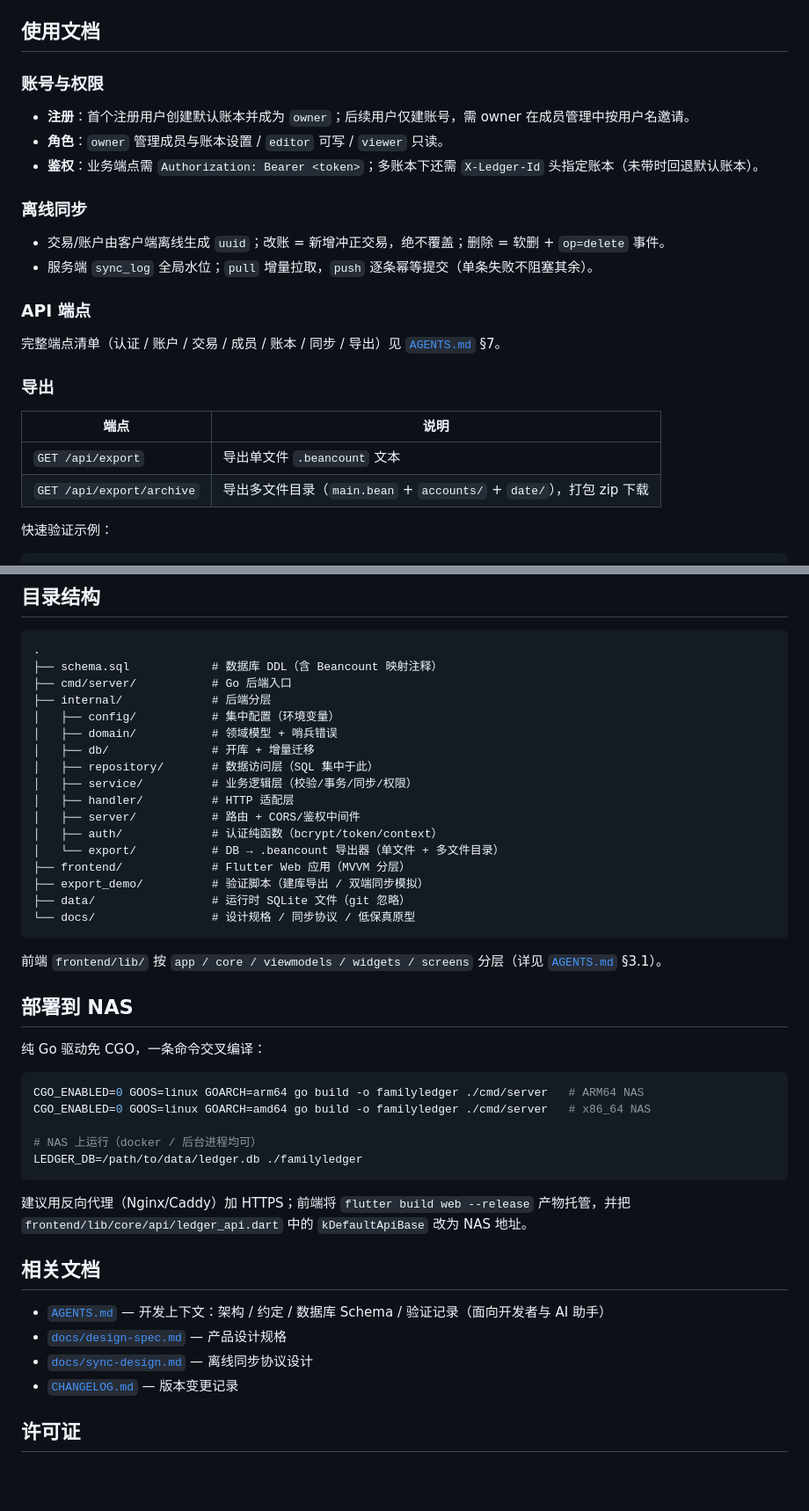
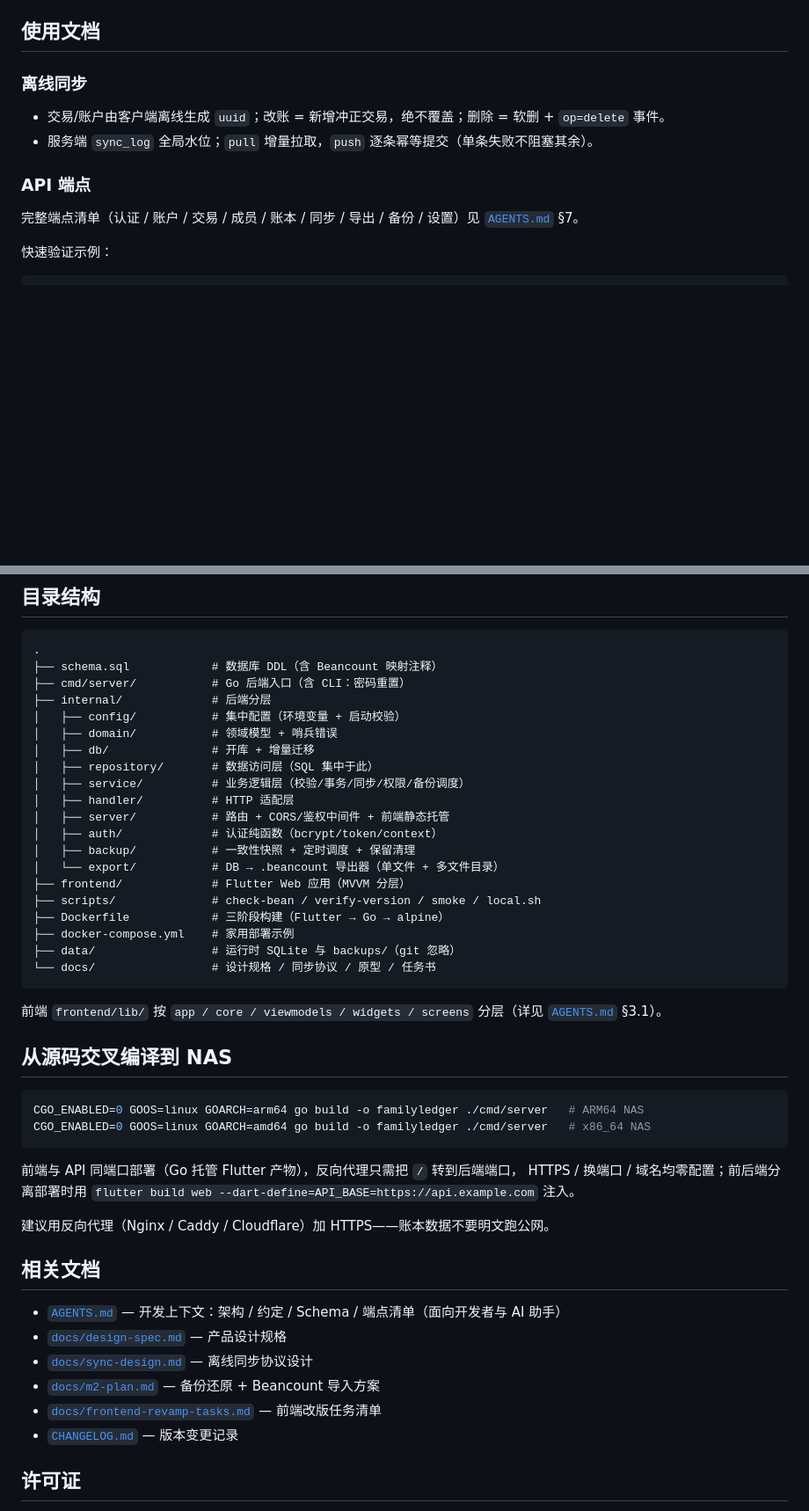
Before and after one commit to quewen08/MoneyMint, a Markdown page: README.md, 2 parts joined by grey strips. Shown at 88% size. Drawn GitHub-style; blank space fills up the shorter version.

````diff
--- a/README.md
+++ b/README.md
@@ -70,11 +132,5 @@ python3 -m venv .venv
 
 ## 使用文档
-
-### 账号与权限
-
-- **注册**：首个注册用户创建默认账本并成为 `owner`；后续用户仅建账号，需 owner 在成员管理中按用户名邀请。
-- **角色**：`owner` 管理成员与账本设置 / `editor` 可写 / `viewer` 只读。
-- **鉴权**：业务端点需 `Authorization: Bearer <token>`；多账本下还需 `X-Ledger-Id` 头指定账本（未带时回退默认账本）。
 
 ### 离线同步
 
@@ -83,14 +139,7 @@ python3 -m venv .venv
 
 ### API 端点
 
-完整端点清单（认证 / 账户 / 交易 / 成员 / 账本 / 同步 / 导出）见 [`AGENTS.md`](AGENTS.md) §7。
-
-### 导出
-
-| 端点 | 说明 |
-|---|---|
-| `GET /api/export` | 导出单文件 `.beancount` 文本 |
-| `GET /api/export/archive` | 导出多文件目录（`main.bean` + `accounts/` + `date/`），打包 zip 下载 |
+完整端点清单（认证 / 账户 / 交易 / 成员 / 账本 / 同步 / 导出 / 备份 / 设置）见 [`AGENTS.md`](AGENTS.md) §7。
 
 快速验证示例：
 
@@ -122,45 +171,48 @@ curl -s $B/api/export -H "$AUTH" -o data/family.beancount
 ```
 .
 ├── schema.sql            # 数据库 DDL（含 Beancount 映射注释）
-├── cmd/server/           # Go 后端入口
+├── cmd/server/           # Go 后端入口（含 CLI：密码重置）
 ├── internal/             # 后端分层
-│   ├── config/           # 集中配置（环境变量）
+│   ├── config/           # 集中配置（环境变量 + 启动校验）
 │   ├── domain/           # 领域模型 + 哨兵错误
 │   ├── db/               # 开库 + 增量迁移
 │   ├── repository/       # 数据访问层（SQL 集中于此）
-│   ├── service/          # 业务逻辑层（校验/事务/同步/权限）
+│   ├── service/          # 业务逻辑层（校验/事务/同步/权限/备份调度）
 │   ├── handler/          # HTTP 适配层
-│   ├── server/           # 路由 + CORS/鉴权中间件
+│   ├── server/           # 路由 + CORS/鉴权中间件 + 前端静态托管
 │   ├── auth/             # 认证纯函数（bcrypt/token/context）
+│   ├── backup/           # 一致性快照 + 定时调度 + 保留清理
 │   └── export/           # DB → .beancount 导出器（单文件 + 多文件目录）
 ├── frontend/             # Flutter Web 应用（MVVM 分层）
-├── export_demo/          # 验证脚本（建库导出 / 双端同步模拟）
-├── data/                 # 运行时 SQLite 文件（git 忽略）
-└── docs/                 # 设计规格 / 同步协议 / 低保真原型
+├── scripts/              # check-bean / verify-version / smoke / local.sh
+├── Dockerfile            # 三阶段构建（Flutter → Go → alpine）
+├── docker-compose.yml    # 家用部署示例
+├── data/                 # 运行时 SQLite 与 backups/（git 忽略）
+└── docs/                 # 设计规格 / 同步协议 / 原型 / 任务书
 ```
 
 前端 `frontend/lib/` 按 `app / core / viewmodels / widgets / screens` 分层（详见 [`AGENTS.md`](AGENTS.md) §3.1）。
 
-## 部署到 NAS
-
-纯 Go 驱动免 CGO，一条命令交叉编译：
+## 从源码交叉编译到 NAS
 
 ```bash
 CGO_ENABLED=0 GOOS=linux GOARCH=arm64 go build -o familyledger ./cmd/server   # ARM64 NAS
 CGO_ENABLED=0 GOOS=linux GOARCH=amd64 go build -o familyledger ./cmd/server   # x86_64 NAS
-
-# NAS 上运行（docker / 后台进程均可）
-LEDGER_DB=/path/to/data/ledger.db ./familyledger
 ```
 
-建议用反向代理（Nginx/Caddy）加 HTTPS；前端将 `flutter build web --release` 产物托管，并把
-`frontend/lib/core/api/ledger_api.dart` 中的 `kDefaultApiBase` 改为 NAS 地址。
+前端与 API 同端口部署（Go 托管 Flutter 产物），反向代理只需把 `/` 转到后端端口，
+HTTPS / 换端口 / 域名均零配置；前后端分离部署时用
+`flutter build web --dart-define=API_BASE=https://api.example.com` 注入。
+
+建议用反向代理（Nginx / Caddy / Cloudflare）加 HTTPS——账本数据不要明文跑公网。
 
 ## 相关文档
 
-- [`AGENTS.md`](AGENTS.md) — 开发上下文：架构 / 约定 / 数据库 Schema / 验证记录（面向开发者与 AI 助手）
+- [`AGENTS.md`](AGENTS.md) — 开发上下文：架构 / 约定 / Schema / 端点清单（面向开发者与 AI 助手）
 - [`docs/design-spec.md`](docs/design-spec.md) — 产品设计规格
 - [`docs/sync-design.md`](docs/sync-design.md) — 离线同步协议设计
+- [`docs/m2-plan.md`](docs/m2-plan.md) — 备份还原 + Beancount 导入方案
+- [`docs/frontend-revamp-tasks.md`](docs/frontend-revamp-tasks.md) — 前端改版任务清单
 - [`CHANGELOG.md`](CHANGELOG.md) — 版本变更记录
 
 ## 许可证
````
Also changed, not shown: other parts of README.md (+93 -31 lines).
